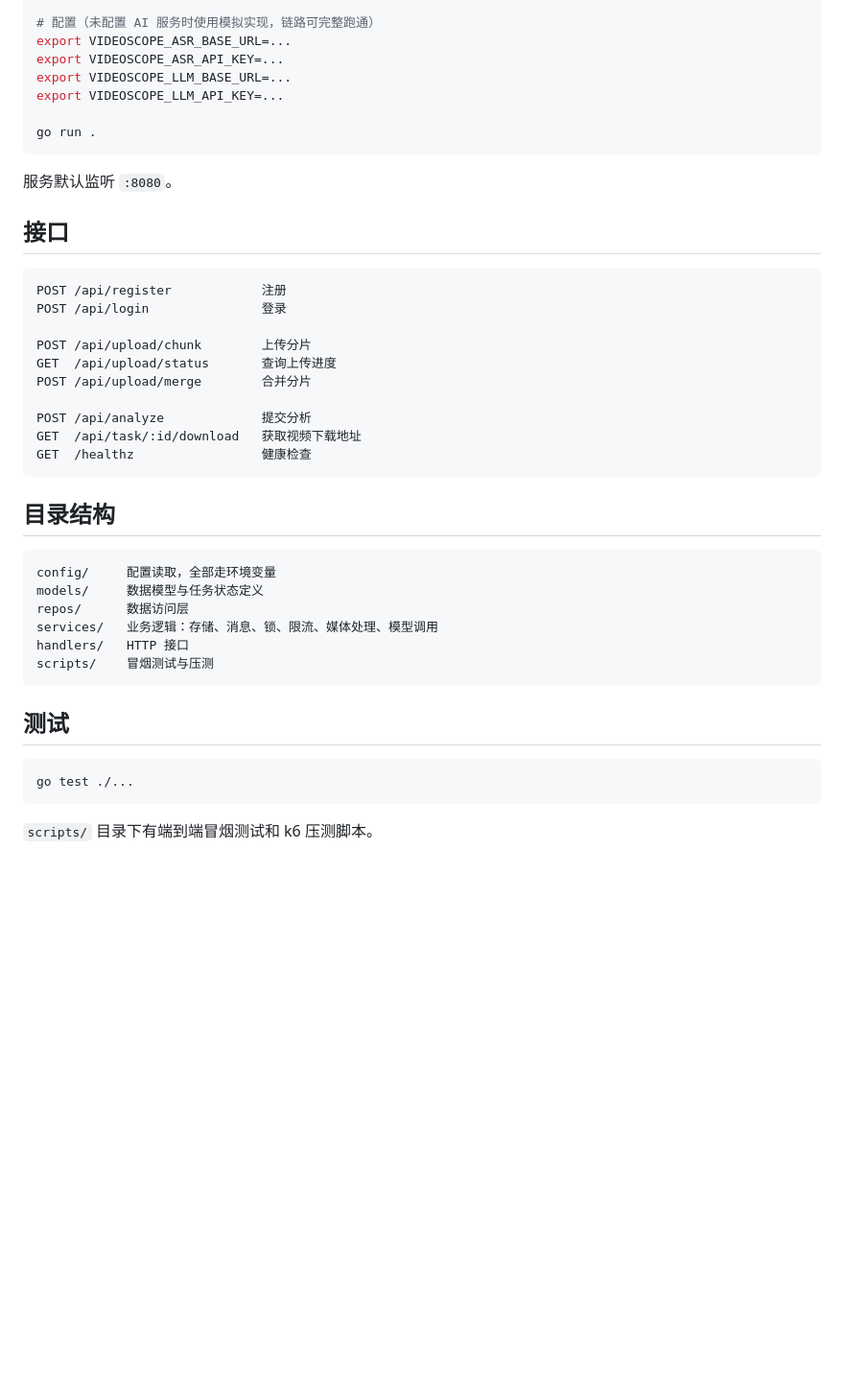
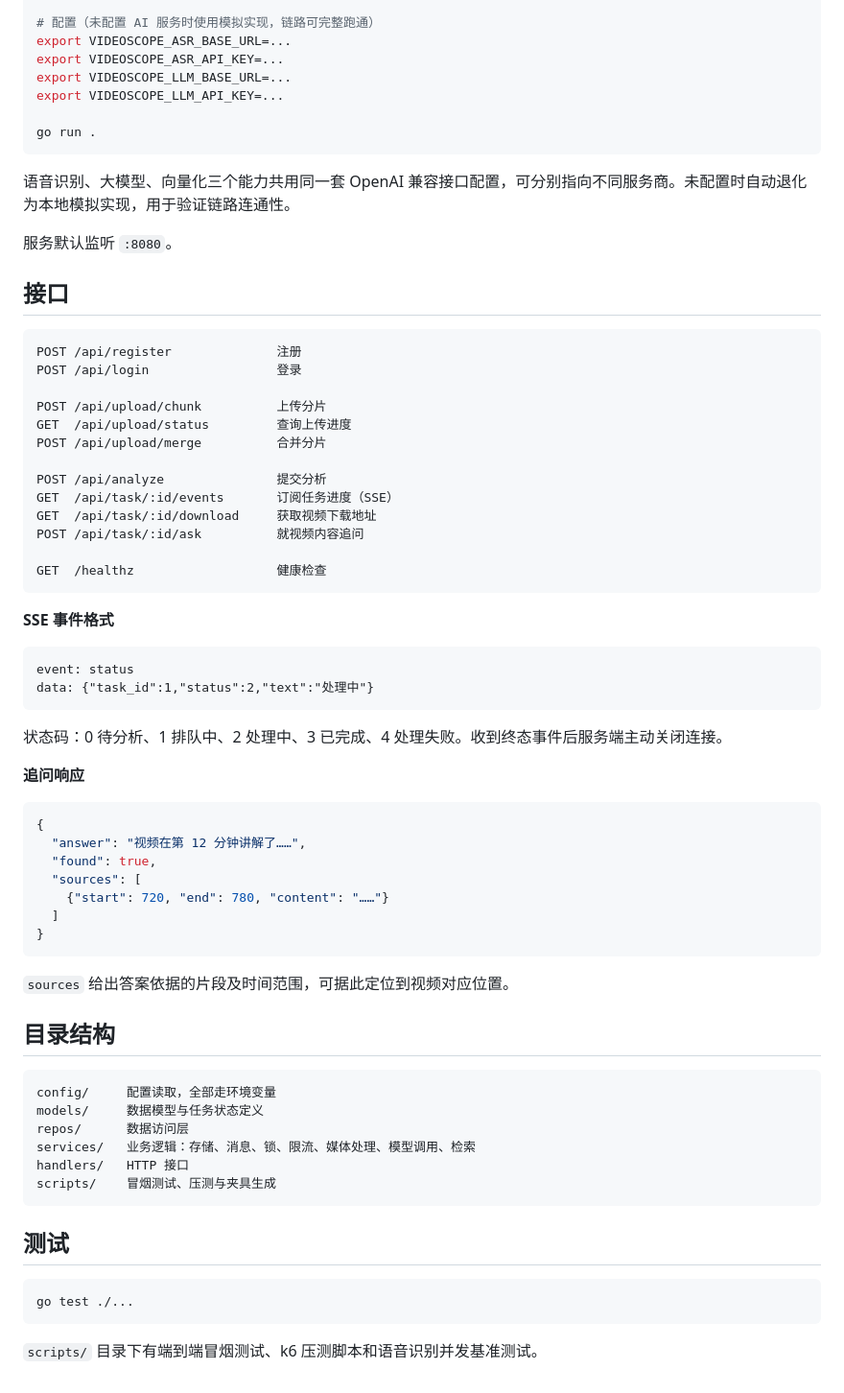
Before and after one commit to yvluoxiashizui/Videoscope, a Markdown page: README.md, the part around one of its changes. Shown at 96% size. Drawn GitHub-style; blank space fills up the shorter version.

````diff
--- a/README.md
+++ b/README.md
@@ -63,22 +73,50 @@ export VIDEOSCOPE_LLM_API_KEY=...
 go run .
 ```
 
+语音识别、大模型、向量化三个能力共用同一套 OpenAI 兼容接口配置，可分别指向不同服务商。未配置时自动退化为本地模拟实现，用于验证链路连通性。
+
 服务默认监听 `:8080`。
 
 ## 接口
 
 ```
-POST /api/register            注册
-POST /api/login               登录
+POST /api/register              注册
+POST /api/login                 登录
 
-POST /api/upload/chunk        上传分片
-GET  /api/upload/status       查询上传进度
-POST /api/upload/merge        合并分片
+POST /api/upload/chunk          上传分片
+GET  /api/upload/status         查询上传进度
+POST /api/upload/merge          合并分片
 
-POST /api/analyze             提交分析
-GET  /api/task/:id/download   获取视频下载地址
-GET  /healthz                 健康检查
+POST /api/analyze               提交分析
+GET  /api/task/:id/events       订阅任务进度（SSE）
+GET  /api/task/:id/download     获取视频下载地址
+POST /api/task/:id/ask          就视频内容追问
+
+GET  /healthz                   健康检查
 ```
+
+**SSE 事件格式**
+
+```
+event: status
+data: {"task_id":1,"status":2,"text":"处理中"}
+```
+
+状态码：0 待分析、1 排队中、2 处理中、3 已完成、4 处理失败。收到终态事件后服务端主动关闭连接。
+
+**追问响应**
+
+```json
+{
+  "answer": "视频在第 12 分钟讲解了……",
+  "found": true,
+  "sources": [
+    {"start": 720, "end": 780, "content": "……"}
+  ]
+}
+```
+
+`sources` 给出答案依据的片段及时间范围，可据此定位到视频对应位置。
 
 ## 目录结构
 
@@ -86,9 +124,9 @@ GET  /healthz                 健康检查
 config/     配置读取，全部走环境变量
 models/     数据模型与任务状态定义
 repos/      数据访问层
-services/   业务逻辑：存储、消息、锁、限流、媒体处理、模型调用
+services/   业务逻辑：存储、消息、锁、限流、媒体处理、模型调用、检索
 handlers/   HTTP 接口
-scripts/    冒烟测试与压测
+scripts/    冒烟测试、压测与夹具生成
 ```
 
 ## 测试
@@ -97,4 +135,4 @@ scripts/    冒烟测试与压测
 go test ./...
 ```
 
-`scripts/` 目录下有端到端冒烟测试和 k6 压测脚本。
+`scripts/` 目录下有端到端冒烟测试、k6 压测脚本和语音识别并发基准测试。
````
Also changed, not shown: other parts of README.md (+29 -19 lines).
